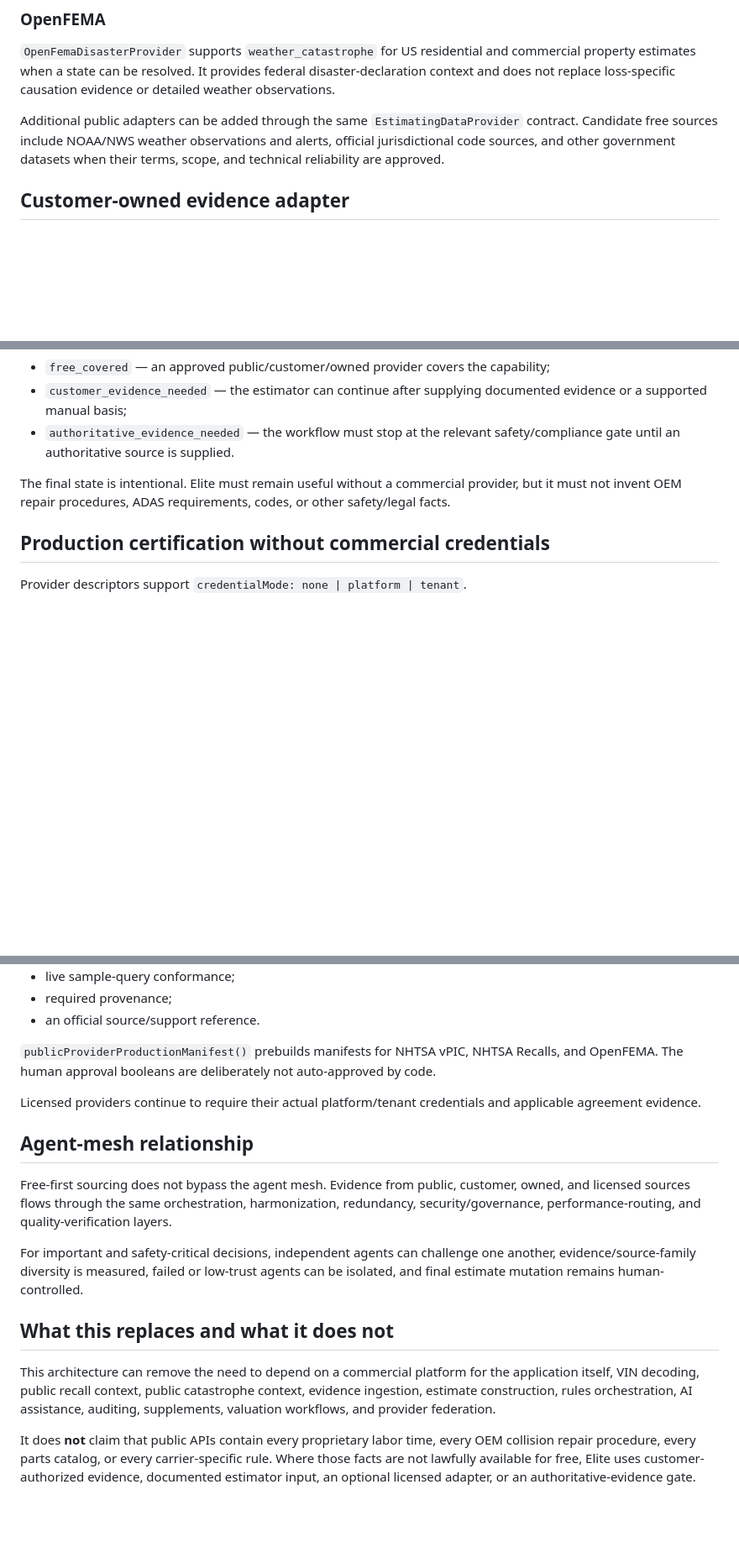
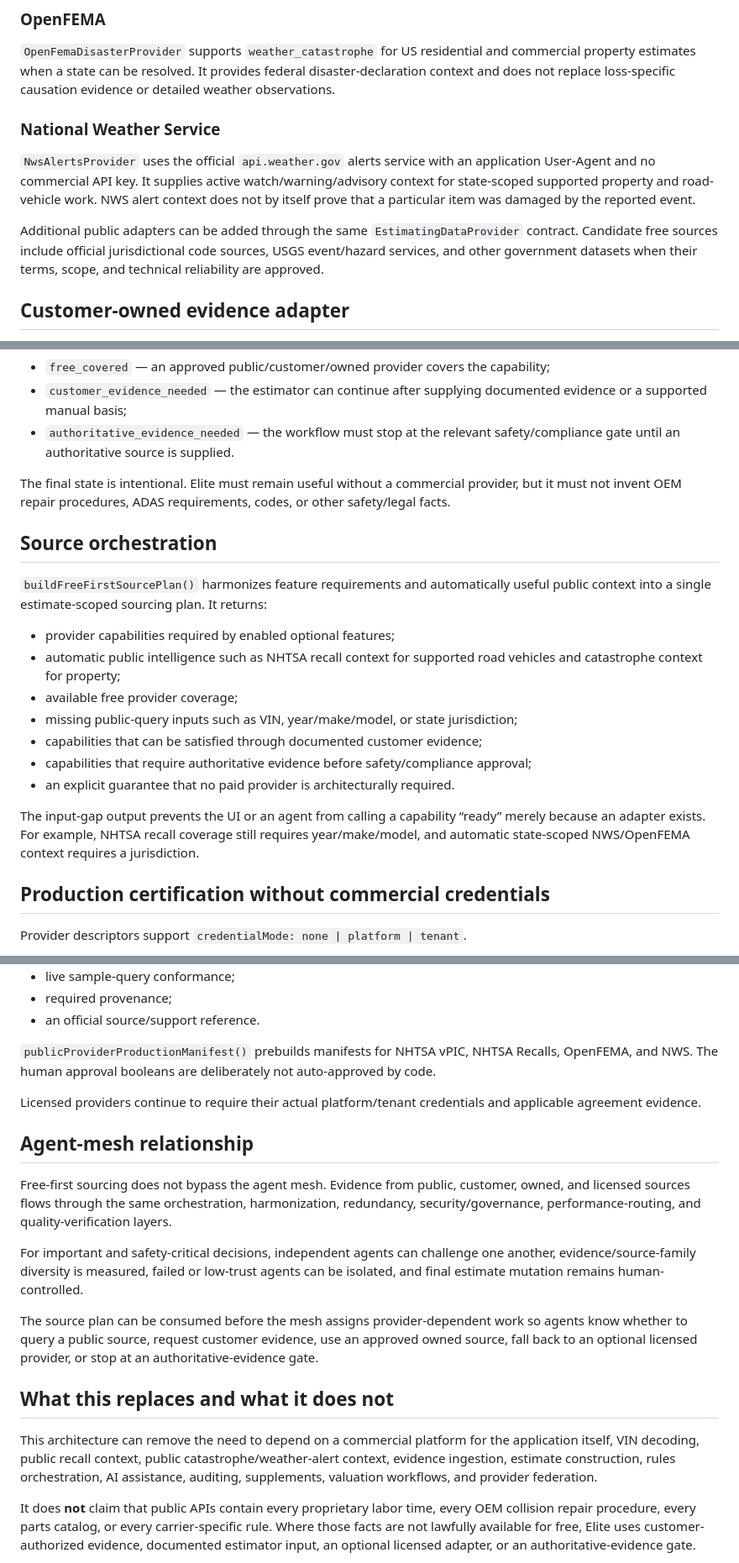
Before and after one commit to eliteacsllc/ELITE-ESTIMATING-, a Markdown page: docs/FREE-FIRST-OPERATING-MODE.md, 3 parts joined by grey strips. Shown at 84% size. Rendered like a GitHub page; blank space fills up the shorter version.

Commit message:
Document NWS and source orchestration

```diff
--- a/docs/FREE-FIRST-OPERATING-MODE.md
+++ b/docs/FREE-FIRST-OPERATING-MODE.md
@@ -29,7 +29,11 @@ This preference is not a license to use a weaker source for a safety-critical de
 
 `OpenFemaDisasterProvider` supports `weather_catastrophe` for US residential and commercial property estimates when a state can be resolved. It provides federal disaster-declaration context and does not replace loss-specific causation evidence or detailed weather observations.
 
-Additional public adapters can be added through the same `EstimatingDataProvider` contract. Candidate free sources include NOAA/NWS weather observations and alerts, official jurisdictional code sources, and other government datasets when their terms, scope, and technical reliability are approved.
+### National Weather Service
+
+`NwsAlertsProvider` uses the official `api.weather.gov` alerts service with an application User-Agent and no commercial API key. It supplies active watch/warning/advisory context for state-scoped supported property and road-vehicle work. NWS alert context does not by itself prove that a particular item was damaged by the reported event.
+
+Additional public adapters can be added through the same `EstimatingDataProvider` contract. Candidate free sources include official jurisdictional code sources, USGS event/hazard services, and other government datasets when their terms, scope, and technical reliability are approved.
 
 ## Customer-owned evidence adapter
 
@@ -61,6 +65,20 @@ A missing paid feed therefore produces one of three states:
 
 The final state is intentional. Elite must remain useful without a commercial provider, but it must not invent OEM repair procedures, ADAS requirements, codes, or other safety/legal facts.
 
+## Source orchestration
+
+`buildFreeFirstSourcePlan()` harmonizes feature requirements and automatically useful public context into a single estimate-scoped sourcing plan. It returns:
+
+- provider capabilities required by enabled optional features;
+- automatic public intelligence such as NHTSA recall context for supported road vehicles and catastrophe context for property;
+- available free provider coverage;
+- missing public-query inputs such as VIN, year/make/model, or state jurisdiction;
+- capabilities that can be satisfied through documented customer evidence;
+- capabilities that require authoritative evidence before safety/compliance approval;
+- an explicit guarantee that no paid provider is architecturally required.
+
+The input-gap output prevents the UI or an agent from calling a capability “ready” merely because an adapter exists. For example, NHTSA recall coverage still requires year/make/model, and automatic state-scoped NWS/OpenFEMA context requires a jurisdiction.
+
 ## Production certification without commercial credentials
 
 Provider descriptors support `credentialMode: none | platform | tenant`.
@@ -75,7 +93,7 @@ Official public providers can use `credentialMode: none`. Their production manif
 - required provenance;
 - an official source/support reference.
 
-`publicProviderProductionManifest()` prebuilds manifests for NHTSA vPIC, NHTSA Recalls, and OpenFEMA. The human approval booleans are deliberately not auto-approved by code.
+`publicProviderProductionManifest()` prebuilds manifests for NHTSA vPIC, NHTSA Recalls, OpenFEMA, and NWS. The human approval booleans are deliberately not auto-approved by code.
 
 Licensed providers continue to require their actual platform/tenant credentials and applicable agreement evidence.
 
@@ -85,9 +103,11 @@ Free-first sourcing does not bypass the agent mesh. Evidence from public, custom
 
 For important and safety-critical decisions, independent agents can challenge one another, evidence/source-family diversity is measured, failed or low-trust agents can be isolated, and final estimate mutation remains human-controlled.
 
+The source plan can be consumed before the mesh assigns provider-dependent work so agents know whether to query a public source, request customer evidence, use an approved owned source, fall back to an optional licensed provider, or stop at an authoritative-evidence gate.
+
 ## What this replaces and what it does not
 
-This architecture can remove the need to depend on a commercial platform for the application itself, VIN decoding, public recall context, public catastrophe context, evidence ingestion, estimate construction, rules orchestration, AI assistance, auditing, supplements, valuation workflows, and provider federation.
+This architecture can remove the need to depend on a commercial platform for the application itself, VIN decoding, public recall context, public catastrophe/weather-alert context, evidence ingestion, estimate construction, rules orchestration, AI assistance, auditing, supplements, valuation workflows, and provider federation.
 
 It does **not** claim that public APIs contain every proprietary labor time, every OEM collision repair procedure, every parts catalog, or every carrier-specific rule. Where those facts are not lawfully available for free, Elite uses customer-authorized evidence, documented estimator input, an optional licensed adapter, or an authoritative-evidence gate.
 
```
